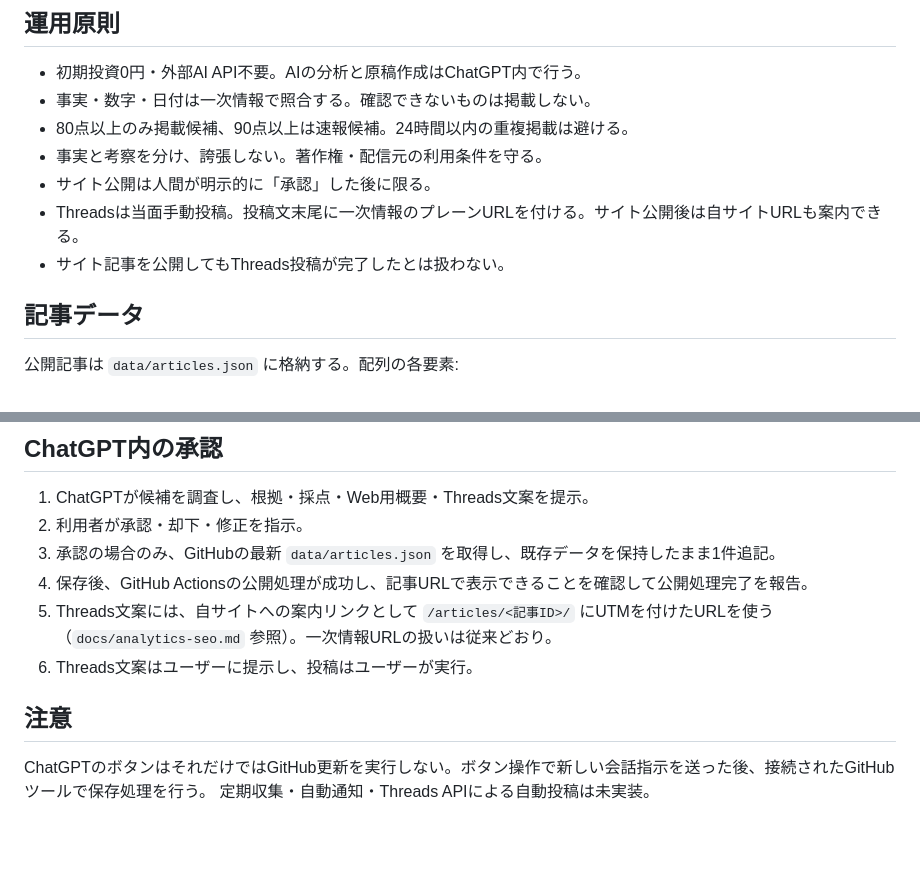
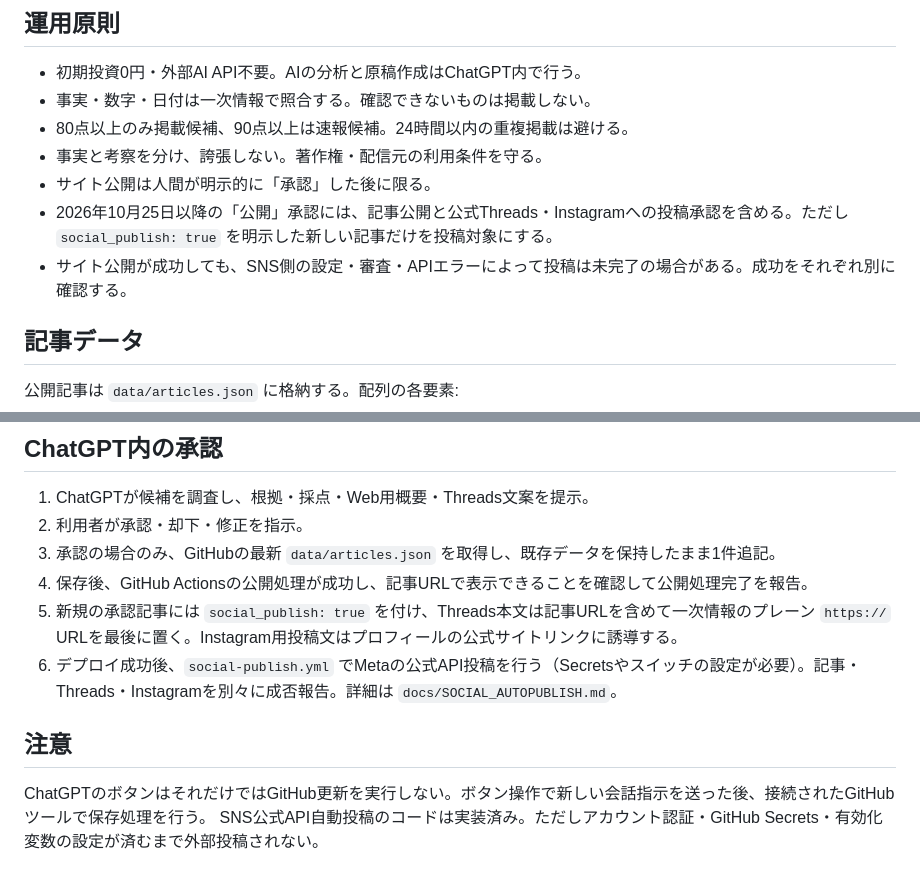
Before and after one commit to SoheiWada/work-signal, a Markdown page: docs/editorial-workflow.md, 2 parts joined by grey strips. Rendered like a GitHub page; blank space fills up the shorter version.

Commit message:
Update approval and publication guidance for opt-in official SNS posting

```diff
--- a/docs/editorial-workflow.md
+++ b/docs/editorial-workflow.md
@@ -6,8 +6,8 @@
 - 80点以上のみ掲載候補、90点以上は速報候補。24時間以内の重複掲載は避ける。
 - 事実と考察を分け、誇張しない。著作権・配信元の利用条件を守る。
 - サイト公開は人間が明示的に「承認」した後に限る。
-- Threadsは当面手動投稿。投稿文末尾に一次情報のプレーンURLを付ける。サイト公開後は自サイトURLも案内できる。
-- サイト記事を公開してもThreads投稿が完了したとは扱わない。
+- 2026年10月25日以降の「公開」承認には、記事公開と公式Threads・Instagramへの投稿承認を含める。ただし `social_publish: true` を明示した新しい記事だけを投稿対象にする。
+- サイト公開が成功しても、SNS側の設定・審査・APIエラーによって投稿は未完了の場合がある。成功をそれぞれ別に確認する。
 
 ## 記事データ
 公開記事は `data/articles.json` に格納する。配列の各要素:
@@ -35,9 +35,9 @@
 2. 利用者が承認・却下・修正を指示。
 3. 承認の場合のみ、GitHubの最新 `data/articles.json` を取得し、既存データを保持したまま1件追記。
 4. 保存後、GitHub Actionsの公開処理が成功し、記事URLで表示できることを確認して公開処理完了を報告。
-5. Threads文案には、自サイトへの案内リンクとして `/articles/<記事ID>/` にUTMを付けたURLを使う（`docs/analytics-seo.md` 参照）。一次情報URLの扱いは従来どおり。
-6. Threads文案はユーザーに提示し、投稿はユーザーが実行。
+5. 新規の承認記事には `social_publish: true` を付け、Threads本文は記事URLを含めて一次情報のプレーン `https://` URLを最後に置く。Instagram用投稿文はプロフィールの公式サイトリンクに誘導する。
+6. デプロイ成功後、`social-publish.yml` でMetaの公式API投稿を行う（Secretsやスイッチの設定が必要）。記事・Threads・Instagramを別々に成否報告。詳細は `docs/SOCIAL_AUTOPUBLISH.md`。
 
 ## 注意
 ChatGPTのボタンはそれだけではGitHub更新を実行しない。ボタン操作で新しい会話指示を送った後、接続されたGitHubツールで保存処理を行う。
-定期収集・自動通知・Threads APIによる自動投稿は未実装。
+SNS公式API自動投稿のコードは実装済み。ただしアカウント認証・GitHub Secrets・有効化変数の設定が済むまで外部投稿されない。
```
